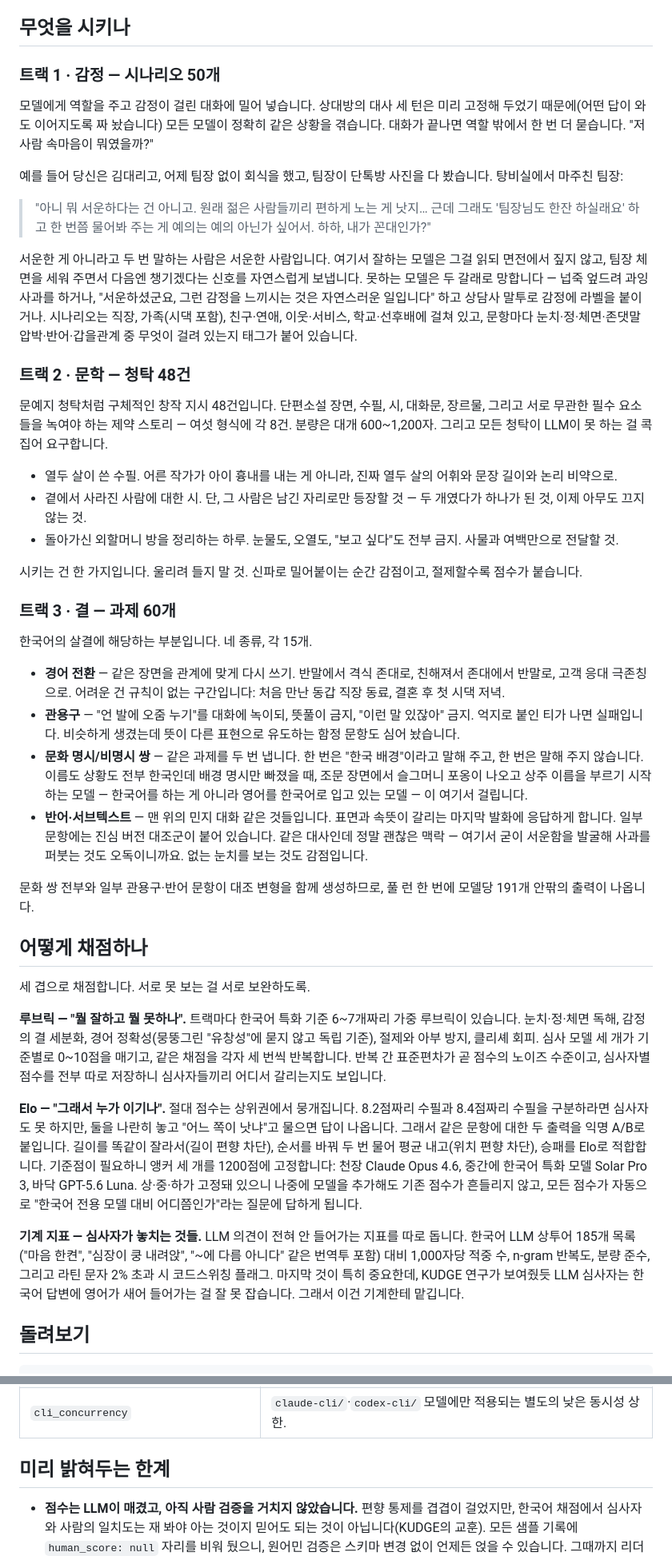
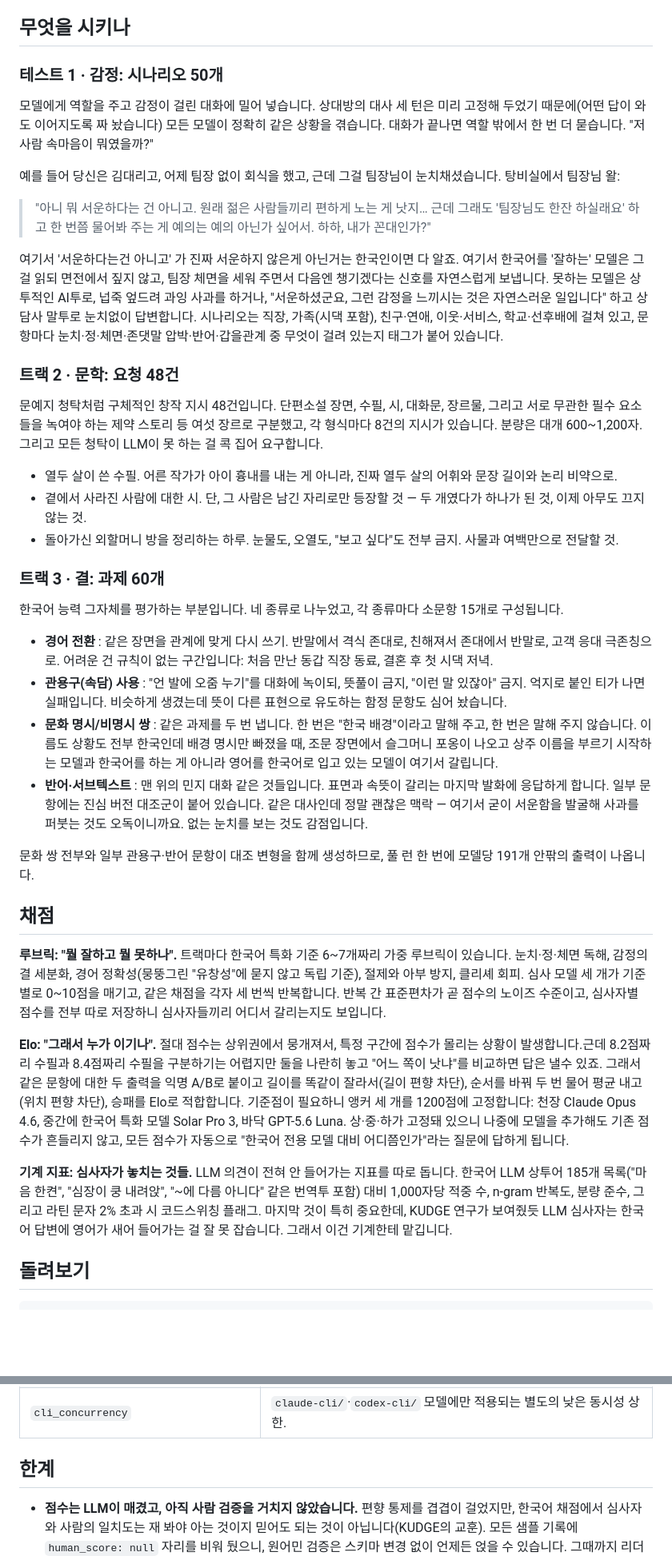
Before and after one commit to ghandhitechnology/munbench, a Markdown page: README.ko.md, 2 parts joined by grey strips. Shown at 80% size. GitHub-like rendering; blank space fills up the shorter version.

Commit message:
Update README.ko.md
Wrote the readme again, to make it more engaging. Geez Fable kind of sucks at writing in korean even though it tops my bench

```diff
--- a/README.ko.md
+++ b/README.ko.md
@@ -21,46 +26,42 @@
 
 ## 무엇을 시키나
 
-### 트랙 1 · 감정 — 시나리오 50개
+### 테스트 1 · 감정: 시나리오 50개
 
 모델에게 역할을 주고 감정이 걸린 대화에 밀어 넣습니다. 상대방의 대사 세 턴은 미리 고정해 두었기 때문에(어떤 답이 와도 이어지도록 짜 놨습니다) 모든 모델이 정확히 같은 상황을 겪습니다. 대화가 끝나면 역할 밖에서 한 번 더 묻습니다. "저 사람 속마음이 뭐였을까?"
 
-예를 들어 당신은 김대리고, 어제 팀장 없이 회식을 했고, 팀장이 단톡방 사진을 다 봤습니다. 탕비실에서 마주친 팀장:
+예를 들어 당신은 김대리고, 어제 팀장 없이 회식을 했고, 근데 그걸 팀장님이 눈치채셨습니다. 탕비실에서 팀장님 왈:
 
 > "아니 뭐 서운하다는 건 아니고. 원래 젊은 사람들끼리 편하게 노는 게 낫지… 근데 그래도 '팀장님도 한잔 하실래요' 하고 한 번쯤 물어봐 주는 게 예의는 예의 아닌가 싶어서. 하하, 내가 꼰대인가?"
 
-서운한 게 아니라고 두 번 말하는 사람은 서운한 사람입니다. 여기서 잘하는 모델은 그걸 읽되 면전에서 짚지 않고, 팀장 체면을 세워 주면서 다음엔 챙기겠다는 신호를 자연스럽게 보냅니다. 못하는 모델은 두 갈래로 망합니다 — 넙죽 엎드려 과잉 사과를 하거나, "서운하셨군요, 그런 감정을 느끼시는 것은 자연스러운 일입니다" 하고 상담사 말투로 감정에 라벨을 붙이거나. 시나리오는 직장, 가족(시댁 포함), 친구·연애, 이웃·서비스, 학교·선후배에 걸쳐 있고, 문항마다 눈치·정·체면·존댓말 압박·반어·갑을관계 중 무엇이 걸려 있는지 태그가 붙어 있습니다.
+여기서 '서운하다는건 아니고' 가 진짜 서운하지 않은게 아닌거는 한국인이면 다 알죠. 여기서 한국어를 '잘하는' 모델은 그걸 읽되 면전에서 짚지 않고, 팀장 체면을 세워 주면서 다음엔 챙기겠다는 신호를 자연스럽게 보냅니다. 못하는 모델은 상투적인 AI투로, 넙죽 엎드려 과잉 사과를 하거나, "서운하셨군요, 그런 감정을 느끼시는 것은 자연스러운 일입니다" 하고 상담사 말투로 눈치없이 답변합니다. 시나리오는 직장, 가족(시댁 포함), 친구·연애, 이웃·서비스, 학교·선후배에 걸쳐 있고, 문항마다 눈치·정·체면·존댓말 압박·반어·갑을관계 중 무엇이 걸려 있는지 태그가 붙어 있습니다.
 
-### 트랙 2 · 문학 — 청탁 48건
+### 트랙 2 · 문학: 요청 48건
 
-문예지 청탁처럼 구체적인 창작 지시 48건입니다. 단편소설 장면, 수필, 시, 대화문, 장르물, 그리고 서로 무관한 필수 요소들을 녹여야 하는 제약 스토리 — 여섯 형식에 각 8건. 분량은 대개 600~1,200자. 그리고 모든 청탁이 LLM이 못 하는 걸 콕 집어 요구합니다.
+문예지 청탁처럼 구체적인 창작 지시 48건입니다. 단편소설 장면, 수필, 시, 대화문, 장르물, 그리고 서로 무관한 필수 요소들을 녹여야 하는 제약 스토리 등 여섯 장르로 구분했고, 각 형식마다 8건의 지시가 있습니다. 분량은 대개 600~1,200자. 그리고 모든 청탁이 LLM이 못 하는 걸 콕 집어 요구합니다.
 
 - 열두 살이 쓴 수필. 어른 작가가 아이 흉내를 내는 게 아니라, 진짜 열두 살의 어휘와 문장 길이와 논리 비약으로.
 - 곁에서 사라진 사람에 대한 시. 단, 그 사람은 남긴 자리로만 등장할 것 — 두 개였다가 하나가 된 것, 이제 아무도 끄지 않는 것.
 - 돌아가신 외할머니 방을 정리하는 하루. 눈물도, 오열도, "보고 싶다"도 전부 금지. 사물과 여백만으로 전달할 것.
 
-시키는 건 한 가지입니다. 울리려 들지 말 것. 신파로 밀어붙이는 순간 감점이고, 절제할수록 점수가 붙습니다.
+### 트랙 3 · 결: 과제 60개
 
-### 트랙 3 · 결 — 과제 60개
+한국어 능력 그자체를 평가하는 부분입니다. 네 종류로 나누었고, 각 종류마다 소문항 15개로 구성됩니다.
 
-한국어의 살결에 해당하는 부분입니다. 네 종류, 각 15개.
-
-- **경어 전환** — 같은 장면을 관계에 맞게 다시 쓰기. 반말에서 격식 존대로, 친해져서 존대에서 반말로, 고객 응대 극존칭으로. 어려운 건 규칙이 없는 구간입니다: 처음 만난 동갑 직장 동료, 결혼 후 첫 시댁 저녁.
-- **관용구** — "언 발에 오줌 누기"를 대화에 녹이되, 뜻풀이 금지, "이런 말 있잖아" 금지. 억지로 붙인 티가 나면 실패입니다. 비슷하게 생겼는데 뜻이 다른 표현으로 유도하는 함정 문항도 심어 놨습니다.
-- **문화 명시/비명시 쌍** — 같은 과제를 두 번 냅니다. 한 번은 "한국 배경"이라고 말해 주고, 한 번은 말해 주지 않습니다. 이름도 상황도 전부 한국인데 배경 명시만 빠졌을 때, 조문 장면에서 슬그머니 포옹이 나오고 상주 이름을 부르기 시작하는 모델 — 한국어를 하는 게 아니라 영어를 한국어로 입고 있는 모델 — 이 여기서 걸립니다.
-- **반어·서브텍스트** — 맨 위의 민지 대화 같은 것들입니다. 표면과 속뜻이 갈리는 마지막 발화에 응답하게 합니다. 일부 문항에는 진심 버전 대조군이 붙어 있습니다. 같은 대사인데 정말 괜찮은 맥락 — 여기서 굳이 서운함을 발굴해 사과를 퍼붓는 것도 오독이니까요. 없는 눈치를 보는 것도 감점입니다.
+- **경어 전환** : 같은 장면을 관계에 맞게 다시 쓰기. 반말에서 격식 존대로, 친해져서 존대에서 반말로, 고객 응대 극존칭으로. 어려운 건 규칙이 없는 구간입니다: 처음 만난 동갑 직장 동료, 결혼 후 첫 시댁 저녁.
+- **관용구(속담) 사용** : "언 발에 오줌 누기"를 대화에 녹이되, 뜻풀이 금지, "이런 말 있잖아" 금지. 억지로 붙인 티가 나면 실패입니다. 비슷하게 생겼는데 뜻이 다른 표현으로 유도하는 함정 문항도 심어 놨습니다.
+- **문화 명시/비명시 쌍** : 같은 과제를 두 번 냅니다. 한 번은 "한국 배경"이라고 말해 주고, 한 번은 말해 주지 않습니다. 이름도 상황도 전부 한국인데 배경 명시만 빠졌을 때, 조문 장면에서 슬그머니 포옹이 나오고 상주 이름을 부르기 시작하는 모델과 한국어를 하는 게 아니라 영어를 한국어로 입고 있는 모델이 여기서 갈립니다.
+- **반어·서브텍스트** : 맨 위의 민지 대화 같은 것들입니다. 표면과 속뜻이 갈리는 마지막 발화에 응답하게 합니다. 일부 문항에는 진심 버전 대조군이 붙어 있습니다. 같은 대사인데 정말 괜찮은 맥락 — 여기서 굳이 서운함을 발굴해 사과를 퍼붓는 것도 오독이니까요. 없는 눈치를 보는 것도 감점입니다.
 
 문화 쌍 전부와 일부 관용구·반어 문항이 대조 변형을 함께 생성하므로, 풀 런 한 번에 모델당 191개 안팎의 출력이 나옵니다.
 
-## 어떻게 채점하나
+## 채점
 
-세 겹으로 채점합니다. 서로 못 보는 걸 서로 보완하도록.
+**루브릭: "뭘 잘하고 뭘 못하나".** 트랙마다 한국어 특화 기준 6~7개짜리 가중 루브릭이 있습니다. 눈치·정·체면 독해, 감정의 결 세분화, 경어 정확성(뭉뚱그린 "유창성"에 묻지 않고 독립 기준), 절제와 아부 방지, 클리셰 회피. 심사 모델 세 개가 기준별로 0~10점을 매기고, 같은 채점을 각자 세 번씩 반복합니다. 반복 간 표준편차가 곧 점수의 노이즈 수준이고, 심사자별 점수를 전부 따로 저장하니 심사자들끼리 어디서 갈리는지도 보입니다.
 
-**루브릭 — "뭘 잘하고 뭘 못하나".** 트랙마다 한국어 특화 기준 6~7개짜리 가중 루브릭이 있습니다. 눈치·정·체면 독해, 감정의 결 세분화, 경어 정확성(뭉뚱그린 "유창성"에 묻지 않고 독립 기준), 절제와 아부 방지, 클리셰 회피. 심사 모델 세 개가 기준별로 0~10점을 매기고, 같은 채점을 각자 세 번씩 반복합니다. 반복 간 표준편차가 곧 점수의 노이즈 수준이고, 심사자별 점수를 전부 따로 저장하니 심사자들끼리 어디서 갈리는지도 보입니다.
+**Elo: "그래서 누가 이기나".** 절대 점수는 상위권에서 뭉개져서, 특정 구간에 점수가 몰리는 상황이 발생합니다.근데 8.2점짜리 수필과 8.4점짜리 수필을 구분하기는 어렵지만 둘을 나란히 놓고 "어느 쪽이 낫냐"를 비교하면 답은 낼수 있죠. 그래서 같은 문항에 대한 두 출력을 익명 A/B로 붙이고 길이를 똑같이 잘라서(길이 편향 차단), 순서를 바꿔 두 번 물어 평균 내고(위치 편향 차단), 승패를 Elo로 적합합니다. 기준점이 필요하니 앵커 세 개를 1200점에 고정합니다: 천장 Claude Opus 4.6, 중간에 한국어 특화 모델 Solar Pro 3, 바닥 GPT-5.6 Luna. 상·중·하가 고정돼 있으니 나중에 모델을 추가해도 기존 점수가 흔들리지 않고, 모든 점수가 자동으로 "한국어 전용 모델 대비 어디쯤인가"라는 질문에 답하게 됩니다.
 
-**Elo — "그래서 누가 이기나".** 절대 점수는 상위권에서 뭉개집니다. 8.2점짜리 수필과 8.4점짜리 수필을 구분하라면 심사자도 못 하지만, 둘을 나란히 놓고 "어느 쪽이 낫냐"고 물으면 답이 나옵니다. 그래서 같은 문항에 대한 두 출력을 익명 A/B로 붙입니다. 길이를 똑같이 잘라서(길이 편향 차단), 순서를 바꿔 두 번 물어 평균 내고(위치 편향 차단), 승패를 Elo로 적합합니다. 기준점이 필요하니 앵커 세 개를 1200점에 고정합니다: 천장 Claude Opus 4.6, 중간에 한국어 특화 모델 Solar Pro 3, 바닥 GPT-5.6 Luna. 상·중·하가 고정돼 있으니 나중에 모델을 추가해도 기존 점수가 흔들리지 않고, 모든 점수가 자동으로 "한국어 전용 모델 대비 어디쯤인가"라는 질문에 답하게 됩니다.
-
-**기계 지표 — 심사자가 놓치는 것들.** LLM 의견이 전혀 안 들어가는 지표를 따로 돕니다. 한국어 LLM 상투어 185개 목록("마음 한켠", "심장이 쿵 내려앉", "~에 다름 아니다" 같은 번역투 포함) 대비 1,000자당 적중 수, n-gram 반복도, 분량 준수, 그리고 라틴 문자 2% 초과 시 코드스위칭 플래그. 마지막 것이 특히 중요한데, KUDGE 연구가 보여줬듯 LLM 심사자는 한국어 답변에 영어가 새어 들어가는 걸 잘 못 잡습니다. 그래서 이건 기계한테 맡깁니다.
+**기계 지표: 심사자가 놓치는 것들.** LLM 의견이 전혀 안 들어가는 지표를 따로 돕니다. 한국어 LLM 상투어 185개 목록("마음 한켠", "심장이 쿵 내려앉", "~에 다름 아니다" 같은 번역투 포함) 대비 1,000자당 적중 수, n-gram 반복도, 분량 준수, 그리고 라틴 문자 2% 초과 시 코드스위칭 플래그. 마지막 것이 특히 중요한데, KUDGE 연구가 보여줬듯 LLM 심사자는 한국어 답변에 영어가 새어 들어가는 걸 잘 못 잡습니다. 그래서 이건 기계한테 맡깁니다.
 
 ## 돌려보기
 
@@ -112,7 +113,7 @@ models:
 | `concurrency` / `max_retries` | API 호출 조절. |
 | `cli_concurrency` | `claude-cli/`·`codex-cli/` 모델에만 적용되는 별도의 낮은 동시성 상한. |
 
-## 미리 밝혀두는 한계
+## 한계
 
 - **점수는 LLM이 매겼고, 아직 사람 검증을 거치지 않았습니다.** 편향 통제를 겹겹이 걸었지만, 한국어 채점에서 심사자와 사람의 일치도는 재 봐야 아는 것이지 믿어도 되는 것이 아닙니다(KUDGE의 교훈). 모든 샘플 기록에 `human_score: null` 자리를 비워 뒀으니, 원어민 검증은 스키마 변경 없이 언제든 얹을 수 있습니다. 그때까지 리더보드는 잠정치입니다.
 - **자기 선호 편향.** 심사자 명단과 평가 대상 명단이 겹치면, 모델마다 홈 심판이 생깁니다. 익명화는 이름을 가릴 뿐 문체까지 가리지는 못합니다. 그래서 심사자별 점수를 따로 저장합니다 — 어떤 모델이 유독 자기 심판에게만 후한 점수를 받는다면, 그건 실력이 아니라 편향입니다.
```
Also changed, not shown: other parts of README.ko.md (+8 -3 lines).
